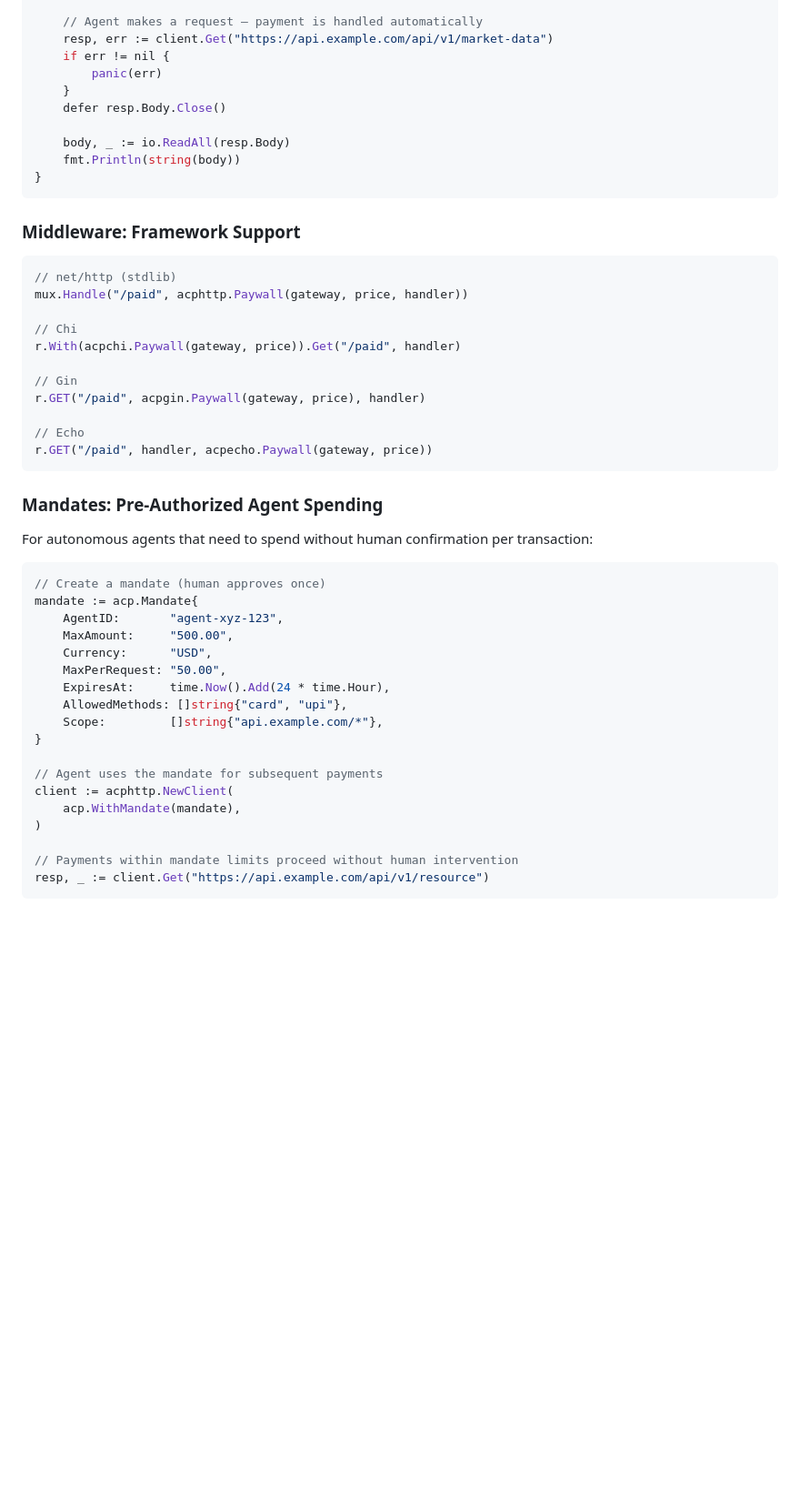
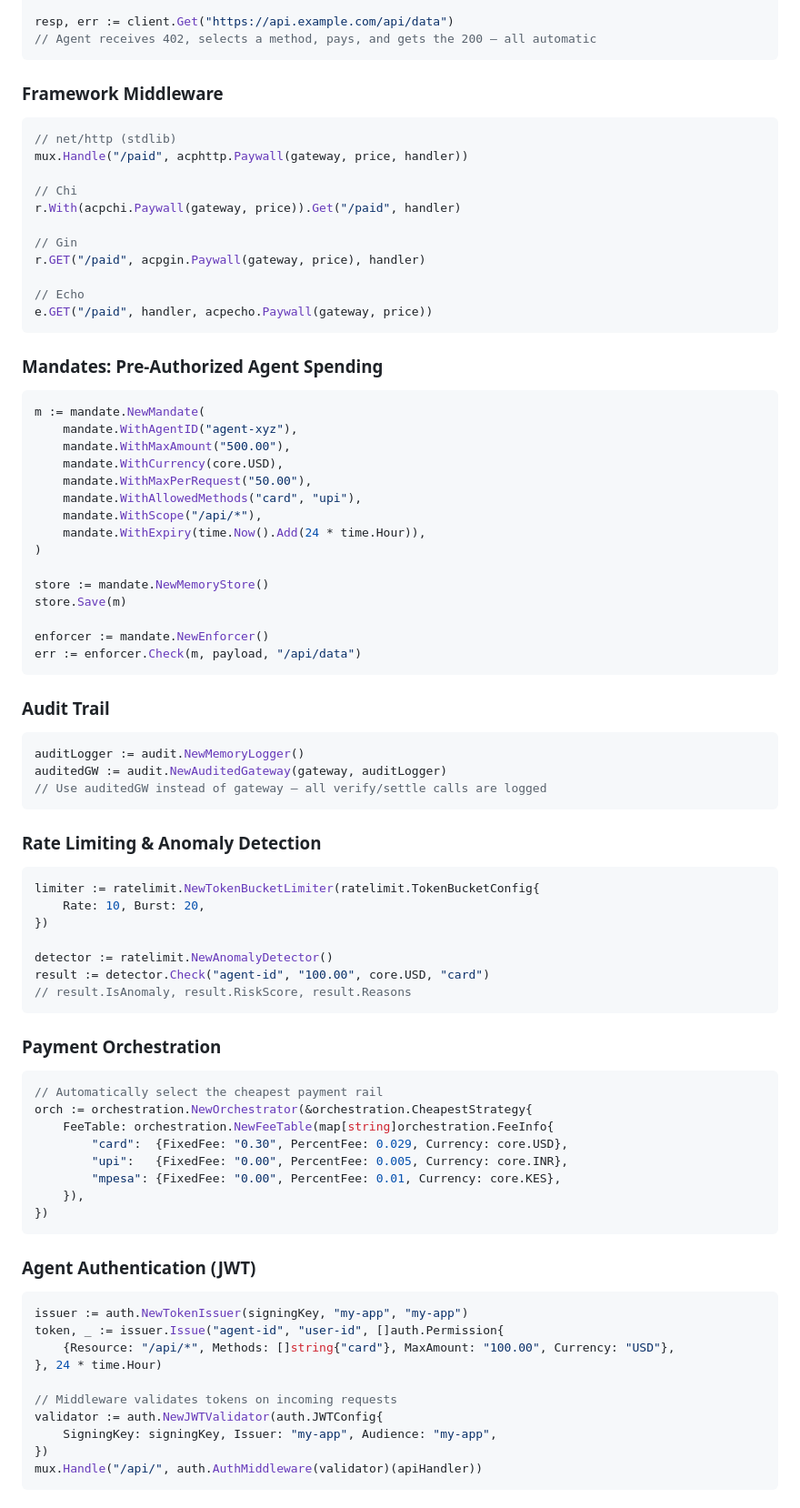
Before and after one commit to MartinPirate/acp, a Markdown page: README.md, the part around one of its changes. Shown at 91% size. Rendered like a GitHub page; blank space fills up the shorter version.

````diff
--- a/README.md
+++ b/README.md
@@ -330,17 +313,9 @@ func main() {
 
-    // Agent makes a request — payment is handled automatically
-    resp, err := client.Get("https://api.example.com/api/v1/market-data")
-    if err != nil {
-        panic(err)
-    }
-    defer resp.Body.Close()
-
-    body, _ := io.ReadAll(resp.Body)
-    fmt.Println(string(body))
-}
+resp, err := client.Get("https://api.example.com/api/data")
+// Agent receives 402, selects a method, pays, and gets the 200 — all automatic
 ```
 
-### Middleware: Framework Support
+### Framework Middleware
 
 ```go
 // net/http (stdlib)
@@ -353,30 +328,74 @@ r.With(acpchi.Paywall(gateway, price)).Get("/paid", handler)
 r.GET("/paid", acpgin.Paywall(gateway, price), handler)
 
 // Echo
-r.GET("/paid", handler, acpecho.Paywall(gateway, price))
+e.GET("/paid", handler, acpecho.Paywall(gateway, price))
 ```
 
 ### Mandates: Pre-Authorized Agent Spending
 
-For autonomous agents that need to spend without human confirmation per transaction:
+```go
+m := mandate.NewMandate(
+    mandate.WithAgentID("agent-xyz"),
+    mandate.WithMaxAmount("500.00"),
+    mandate.WithCurrency(core.USD),
+    mandate.WithMaxPerRequest("50.00"),
+    mandate.WithAllowedMethods("card", "upi"),
+    mandate.WithScope("/api/*"),
+    mandate.WithExpiry(time.Now().Add(24 * time.Hour)),
+)
+
+store := mandate.NewMemoryStore()
+store.Save(m)
+
+enforcer := mandate.NewEnforcer()
+err := enforcer.Check(m, payload, "/api/data")
+```
+
+### Audit Trail
 
 ```go
-// Create a mandate (human approves once)
-mandate := acp.Mandate{
-    AgentID:       "agent-xyz-123",
-    MaxAmount:     "500.00",
-    Currency:      "USD",
-    MaxPerRequest: "50.00",
-    ExpiresAt:     time.Now().Add(24 * time.Hour),
-    AllowedMethods: []string{"card", "upi"},
-    Scope:         []string{"api.example.com/*"},
-}
+auditLogger := audit.NewMemoryLogger()
+auditedGW := audit.NewAuditedGateway(gateway, auditLogger)
+// Use auditedGW instead of gateway — all verify/settle calls are logged
+```
 
-// Agent uses the mandate for subsequent payments
-client := acphttp.NewClient(
-    acp.WithMandate(mandate),
-)
+### Rate Limiting & Anomaly Detection
 
-// Payments within mandate limits proceed without human intervention
-resp, _ := client.Get("https://api.example.com/api/v1/resource")
+```go
+limiter := ratelimit.NewTokenBucketLimiter(ratelimit.TokenBucketConfig{
+    Rate: 10, Burst: 20,
+})
+
+detector := ratelimit.NewAnomalyDetector()
+result := detector.Check("agent-id", "100.00", core.USD, "card")
+// result.IsAnomaly, result.RiskScore, result.Reasons
 ```
+
+### Payment Orchestration
+
+```go
+// Automatically select the cheapest payment rail
+orch := orchestration.NewOrchestrator(&orchestration.CheapestStrategy{
+    FeeTable: orchestration.NewFeeTable(map[string]orchestration.FeeInfo{
+        "card":  {FixedFee: "0.30", PercentFee: 0.029, Currency: core.USD},
+        "upi":   {FixedFee: "0.00", PercentFee: 0.005, Currency: core.INR},
+        "mpesa": {FixedFee: "0.00", PercentFee: 0.01, Currency: core.KES},
+    }),
+})
+```
+
+### Agent Authentication (JWT)
+
+```go
+issuer := auth.NewTokenIssuer(signingKey, "my-app", "my-app")
+token, _ := issuer.Issue("agent-id", "user-id", []auth.Permission{
+    {Resource: "/api/*", Methods: []string{"card"}, MaxAmount: "100.00", Currency: "USD"},
+}, 24 * time.Hour)
+
+// Middleware validates tokens on incoming requests
+validator := auth.NewJWTValidator(auth.JWTConfig{
+    SigningKey: signingKey, Issuer: "my-app", Audience: "my-app",
+})
+mux.Handle("/api/", auth.AuthMiddleware(validator)(apiHandler))
+```
+
````
Also changed, not shown: other parts of README.md (+302 -321 lines).
